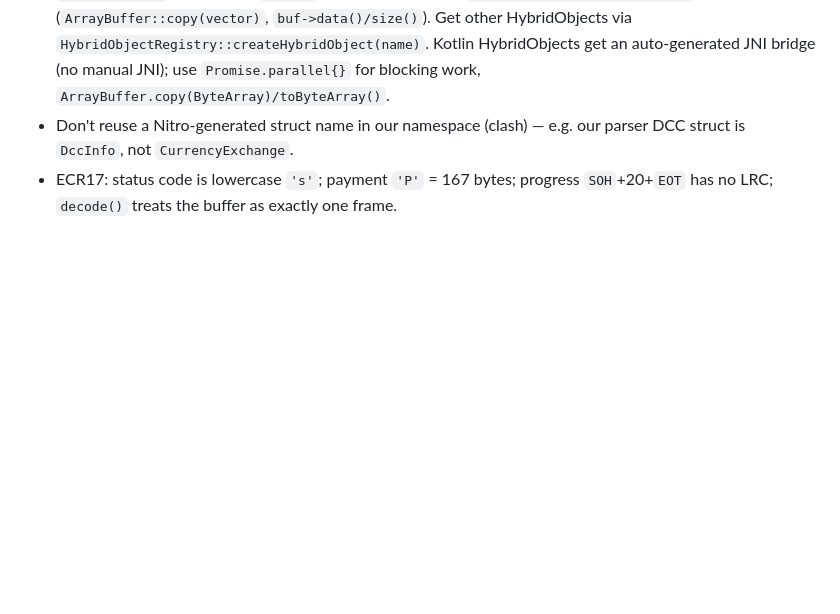
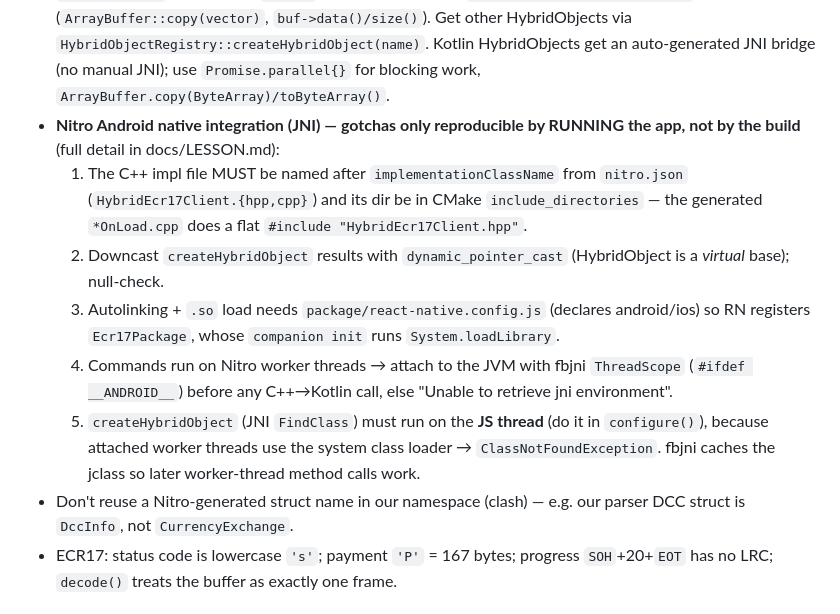
Before and after one commit to padosoft/react-native-ecr17-protocol, a Markdown page: AGENTS.md, the part around the change. Drawn GitHub-style; blank space fills up the shorter version.

Commit message:
docs: align LESSON + AGENTS with this session's Nitro/JNI learnings
- LESSON: fix now-stale notes (client include is HybridEcr17Client.hpp;
  createHybridObject downcast is dynamic_pointer_cast on the JS thread).
- AGENTS: add a consolidated "Nitro Android native integration (JNI)" rule
  group (impl-header naming, dynamic_pointer_cast, react-native.config.js,
  ThreadScope, createHybridObject on the JS thread) — all reproducible only by
  running the app.

Co-Authored-By: Claude Opus 4.7 (1M context) <noreply@anthropic.com>

```diff
--- a/AGENTS.md
+++ b/AGENTS.md
@@ -93,6 +93,24 @@ still has open, valid reviewer comments.
   via `HybridObjectRegistry::createHybridObject(name)`. Kotlin HybridObjects get
   an auto-generated JNI bridge (no manual JNI); use `Promise.parallel{}` for
   blocking work, `ArrayBuffer.copy(ByteArray)/toByteArray()`.
+- **Nitro Android native integration (JNI) — gotchas only reproducible by RUNNING
+  the app, not by the build** (full detail in docs/LESSON.md):
+  1. The C++ impl file MUST be named after `implementationClassName` from
+     `nitro.json` (`HybridEcr17Client.{hpp,cpp}`) and its dir be in CMake
+     `include_directories` — the generated `*OnLoad.cpp` does a flat
+     `#include "HybridEcr17Client.hpp"`.
+  2. Downcast `createHybridObject` results with `dynamic_pointer_cast` (HybridObject
+     is a *virtual* base); null-check.
+  3. Autolinking + `.so` load needs `package/react-native.config.js` (declares
+     android/ios) so RN registers `Ecr17Package`, whose `companion init` runs
+     `System.loadLibrary`.
+  4. Commands run on Nitro worker threads → attach to the JVM with fbjni
+     `ThreadScope` (`#ifdef __ANDROID__`) before any C++→Kotlin call, else "Unable
+     to retrieve jni environment".
+  5. `createHybridObject` (JNI `FindClass`) must run on the **JS thread** (do it in
+     `configure()`), because attached worker threads use the system class loader →
+     `ClassNotFoundException`. fbjni caches the jclass so later worker-thread method
+     calls work.
 - Don't reuse a Nitro-generated struct name in our namespace (clash) — e.g. our
   parser DCC struct is `DccInfo`, not `CurrencyExchange`.
 - ECR17: status code is lowercase `'s'`; payment `'P'` = 167 bytes; progress
```
Also changed, not shown: docs/LESSON.md (+5 -2 lines).
